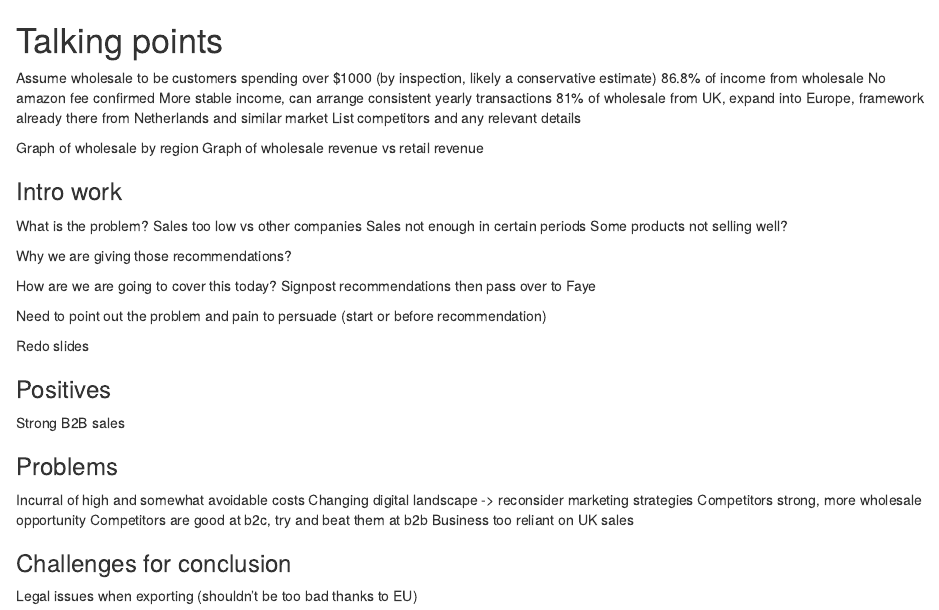
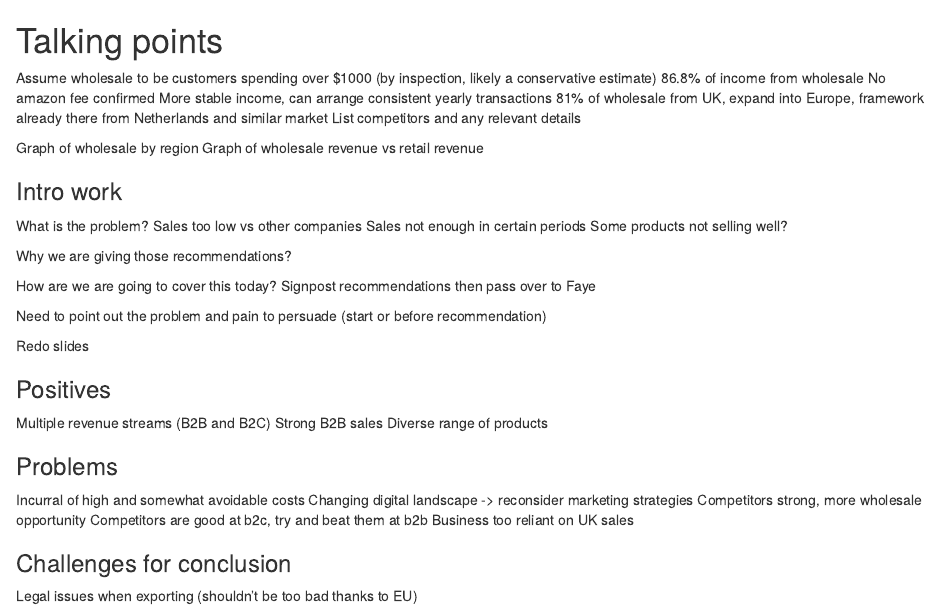
Before and after one commit to dzpiers/Module_1_Case_Study, an R Markdown document (Talking Points.Rmd): the page in a window 1100 px wide, from its top. Rendered offline with R 4.5, knitr and Pandoc, with nearby package versions.

Commit message:
ready for uni lol

```diff
--- a/Talking Points.Rmd
+++ b/Talking Points.Rmd
@@ -28,7 +28,10 @@ Redo slides
 
 
 ### Positives
+Multiple revenue streams (B2B and B2C)
 Strong B2B sales
+Diverse range of products
+
 
 ### Problems
 Incurral of high and somewhat avoidable costs
```
Also changed, not shown: Module_1_Case_Study.R (line endings or trailing spaces).
